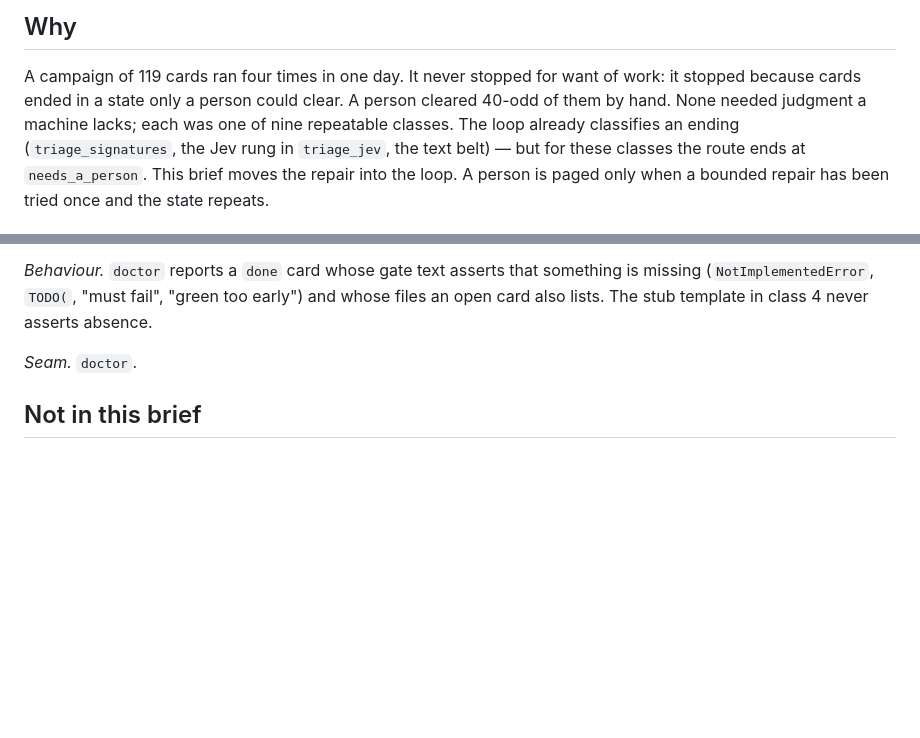
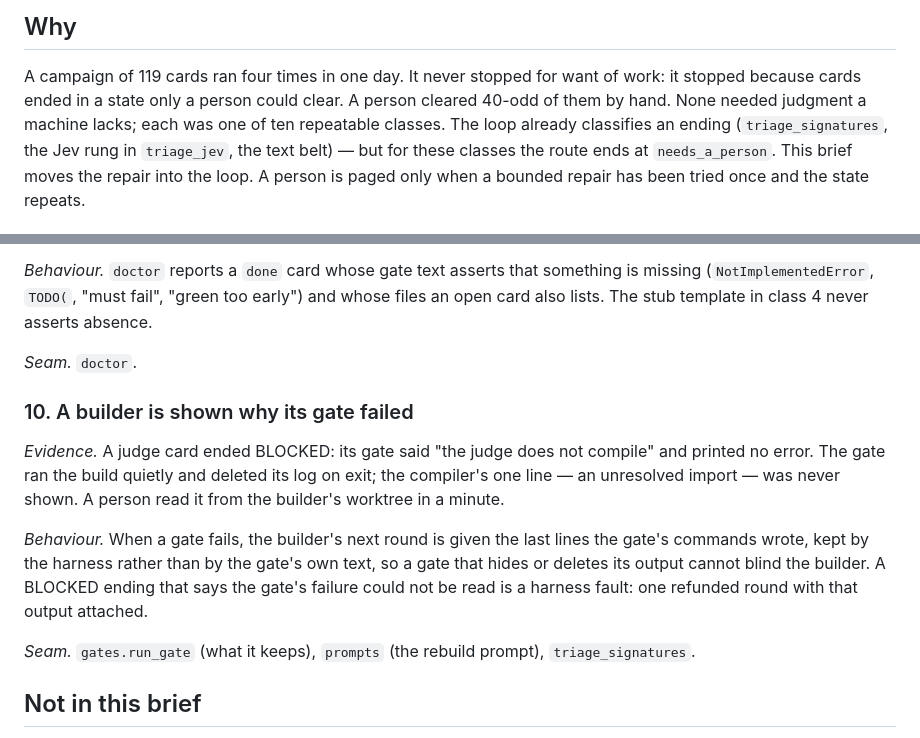
Before and after one commit to cocodedk/graph-loop, a Markdown page: docs/rfc/stalls-brief.md, 2 parts joined by grey strips. Drawn GitHub-style; blank space fills up the shorter version.

Commit message:
docs(rfc): stalls brief — a builder is shown why its gate failed
Co-Authored-By: Claude Fable 5.1 <noreply@anthropic.com>

```diff
--- a/docs/rfc/stalls-brief.md
+++ b/docs/rfc/stalls-brief.md
@@ -7,7 +7,7 @@ evidence that paid for it, what the loop does instead, and the seam it plugs int
 
 A campaign of 119 cards ran four times in one day. It never stopped for want of work: it stopped
 because cards ended in a state only a person could clear. A person cleared 40-odd of them by
-hand. None needed judgment a machine lacks; each was one of nine repeatable classes. The loop
+hand. None needed judgment a machine lacks; each was one of ten repeatable classes. The loop
 already classifies an ending (`triage_signatures`, the Jev rung in `triage_jev`, the text belt) —
 but for these classes the route ends at `needs_a_person`. This brief moves the repair into the
 loop. A person is paged only when a bounded repair has been tried once and the state repeats.
@@ -144,6 +144,19 @@ also lists. The stub template in class 4 never asserts absence.
 
 *Seam.* `doctor`.
 
+### 10. A builder is shown why its gate failed
+
+*Evidence.* A judge card ended BLOCKED: its gate said "the judge does not compile" and printed no
+error. The gate ran the build quietly and deleted its log on exit; the compiler's one line —
+an unresolved import — was never shown. A person read it from the builder's worktree in a minute.
+
+*Behaviour.* When a gate fails, the builder's next round is given the last lines the gate's
+commands wrote, kept by the harness rather than by the gate's own text, so a gate that hides or
+deletes its output cannot blind the builder. A BLOCKED ending that says the gate's failure could
+not be read is a harness fault: one refunded round with that output attached.
+
+*Seam.* `gates.run_gate` (what it keeps), `prompts` (the rebuild prompt), `triage_signatures`.
+
 ## Not in this brief
 
 The decisions model's own availability (its key, its cooldown) follows class 1. A recursive
```
